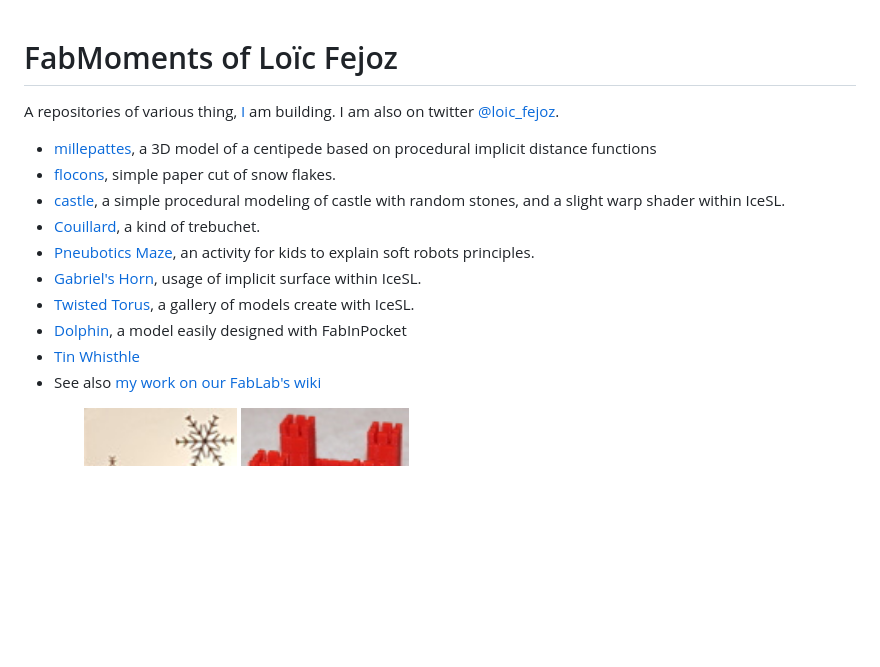
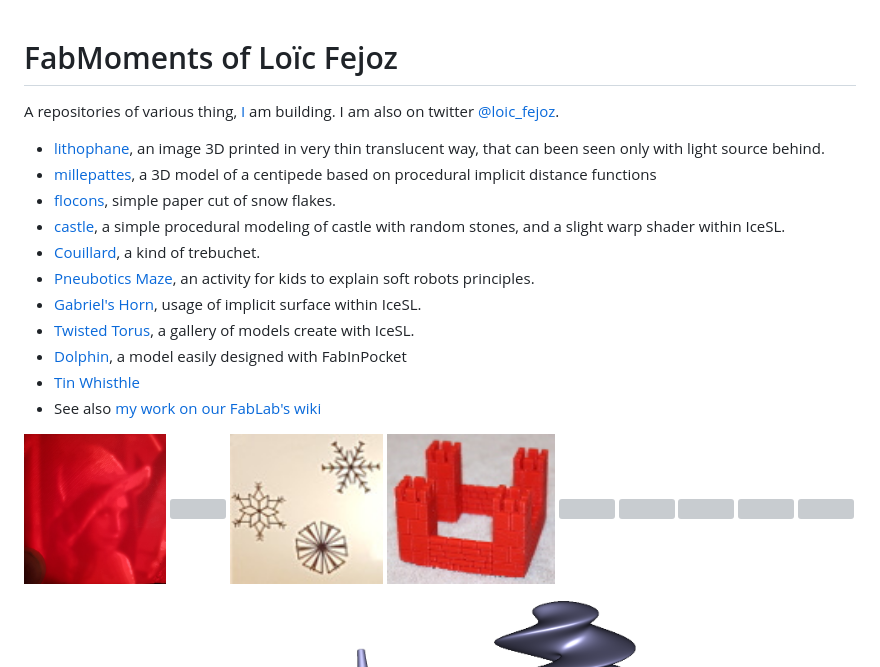
Before and after one commit to loic-fejoz/loic-fejoz-fabmoments, a Markdown page: README.md, the part around the change. GitHub-like rendering; pictures changed too: lithophane/20180204_194724.jpg (added); blank space fills up the shorter version; grey boxes are pictures that could not be loaded.

Commit message:
feat(lithophane): Add lithophane project

```diff
--- a/README.md
+++ b/README.md
@@ -5,6 +5,7 @@ A repositories of various thing, [I](http://www.fejoz.net) am building.
 I am also on twitter [@loic_fejoz](https://twitter.com/loic_fejoz).
 
 
+* [lithophane](lithophane), an image 3D printed in very thin translucent way, that can been seen only with light source behind.
 * [millepattes](millepattes), a 3D model of a centipede based on procedural implicit distance functions
 * [flocons](flocons), simple paper cut of snow flakes.
 * [castle](castle), a simple procedural modeling of castle with random stones, and a slight warp shader within IceSL.
@@ -16,6 +17,7 @@ I am also on twitter [@loic_fejoz](https://twitter.com/loic_fejoz).
 * [Tin Whisthle](tinwhistle)
 * See also [my work on our FabLab's wiki](http://wiki.nybi.cc/index.php/Utilisateur:Loic.fejoz)
 
+<a href="lithophane" title="Lithophane"><img src="lithophane/20180204_194724.jpg" height="150px" /></a>
 <a href="millepattes" title="Centipede"><img src="millepattes/shot0002.jpg" height="150px" /></a>
 <a href="flocons" title=""><img src="flocons/flocons-thumbnail.jpg" height="150px" /></a>
 <a href="castle" title=""><img src="castle/20160206_0016-100x89.jpg" height="150px" /></a>
```
Also changed, not shown: lithophane/README.md (added, +33 -0 lines), lithophane/20180204_194713.jpg (added), lithophane/20180204_194743.jpg (added), lithophane/Lenna-grey-100x100.png (added), lithophane/shot0000.png (added), 2 other files.
